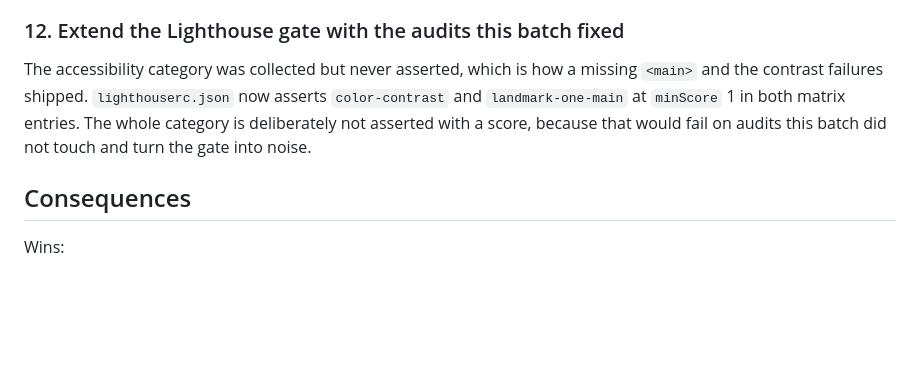
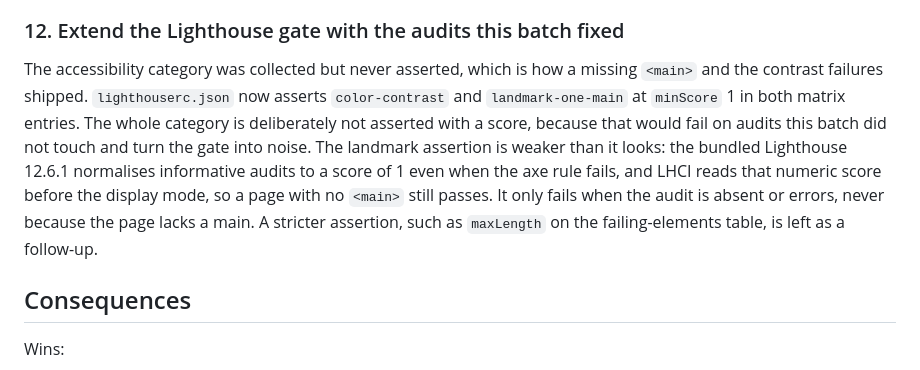
Before and after one commit to stbensonimoh/official-website, a Markdown page: docs/adr/0001-performance-and-caching.md, the part around the change. Rendered like a GitHub page; blank space fills up the shorter version.

Commit message:
docs(adr): correct what the landmark assertion actually catches
The ADR claimed the new landmark-one-main assertion guards against a
missing main. A scratch page with no main proves otherwise: Lighthouse
12.6.1 normalises informative audits to score 1 even when the axe rule
fails, and LHCI reads the numeric score before the display mode, so
minScore 1 passes. Say what the assertion does catch (an absent or
errored audit) and flag the stricter check as a follow-up.

```diff
--- a/docs/adr/0001-performance-and-caching.md
+++ b/docs/adr/0001-performance-and-caching.md
@@ -84,7 +84,7 @@ The router costs 16,338 bytes raw (4,962 bytes brotli), and the explicit prefetc
 
 ### 12. Extend the Lighthouse gate with the audits this batch fixed
 
-The accessibility category was collected but never asserted, which is how a missing `<main>` and the contrast failures shipped. `lighthouserc.json` now asserts `color-contrast` and `landmark-one-main` at `minScore` 1 in both matrix entries. The whole category is deliberately not asserted with a score, because that would fail on audits this batch did not touch and turn the gate into noise.
+The accessibility category was collected but never asserted, which is how a missing `<main>` and the contrast failures shipped. `lighthouserc.json` now asserts `color-contrast` and `landmark-one-main` at `minScore` 1 in both matrix entries. The whole category is deliberately not asserted with a score, because that would fail on audits this batch did not touch and turn the gate into noise. The landmark assertion is weaker than it looks: the bundled Lighthouse 12.6.1 normalises informative audits to a score of 1 even when the axe rule fails, and LHCI reads that numeric score before the display mode, so a page with no `<main>` still passes. It only fails when the audit is absent or errors, never because the page lacks a main. A stricter assertion, such as `maxLength` on the failing-elements table, is left as a follow-up.
 
 ## Consequences
 
```
